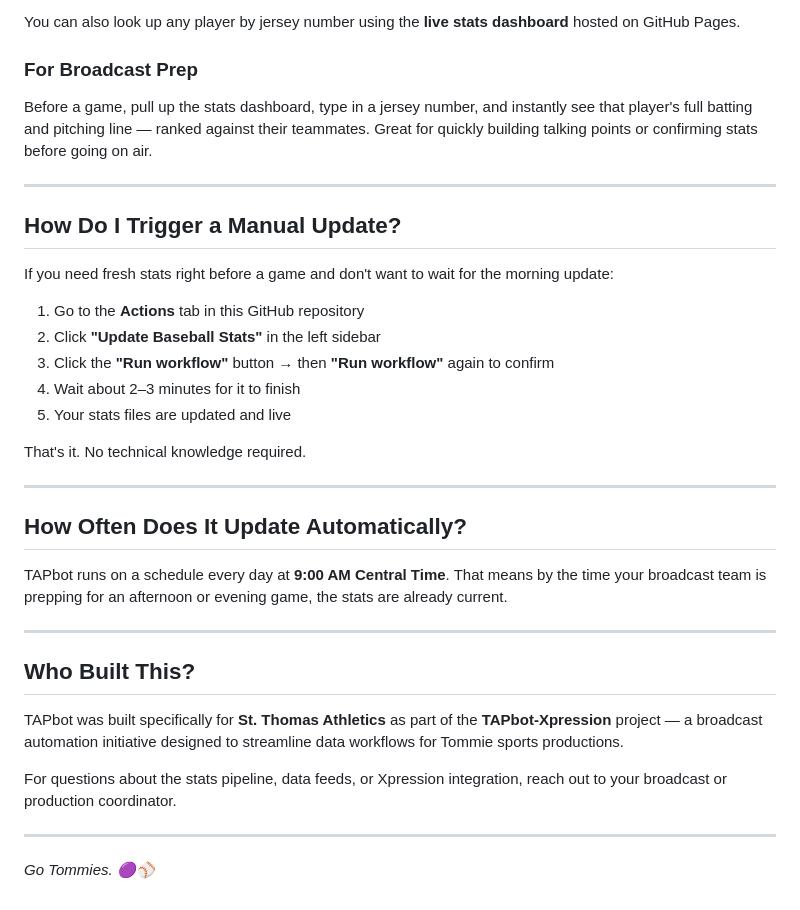
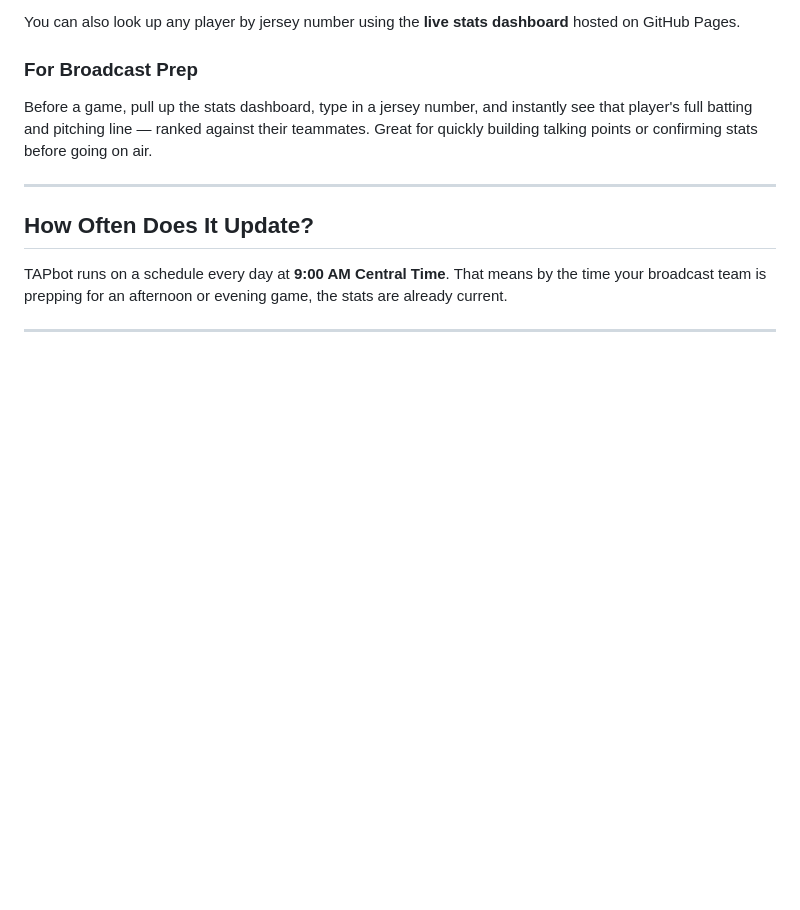
Before and after one commit to TAPbot-Xpression/TAPbaseballseason, a Markdown page: README.md, the part around the change. GitHub-like rendering; blank space fills up the shorter version.

```diff
--- a/README.md
+++ b/README.md
@@ -91,32 +91,8 @@ Before a game, pull up the stats dashboard, type in a jersey number, and instant
 
 ---
 
-## How Do I Trigger a Manual Update?
-
-If you need fresh stats right before a game and don't want to wait for the morning update:
-
-1. Go to the **Actions** tab in this GitHub repository
-2. Click **"Update Baseball Stats"** in the left sidebar
-3. Click the **"Run workflow"** button → then **"Run workflow"** again to confirm
-4. Wait about 2–3 minutes for it to finish
-5. Your stats files are updated and live
-
-That's it. No technical knowledge required.
-
----
-
-## How Often Does It Update Automatically?
+## How Often Does It Update?
 
 TAPbot runs on a schedule every day at **9:00 AM Central Time**. That means by the time your broadcast team is prepping for an afternoon or evening game, the stats are already current.
 
 ---
-
-## Who Built This?
-
-TAPbot was built specifically for **St. Thomas Athletics** as part of the **TAPbot-Xpression** project — a broadcast automation initiative designed to streamline data workflows for Tommie sports productions.
-
-For questions about the stats pipeline, data feeds, or Xpression integration, reach out to your broadcast or production coordinator.
-
----
-
-*Go Tommies. 🟣⚾*
```
